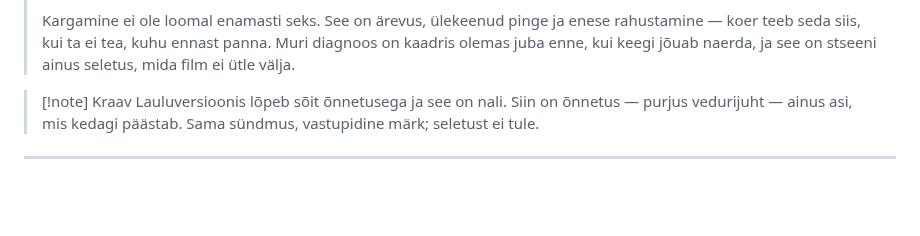
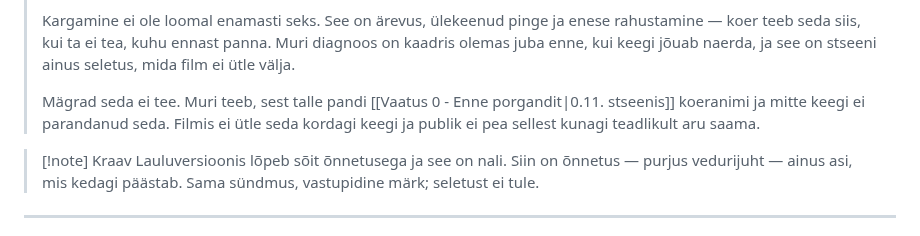
Before and after one commit to anttilinno/raamat, a Markdown page: Vaatus II - Blingimine ja varustamine.md, the part around the change. Rendered like a GitHub page; blank space fills up the shorter version.

```diff
--- a/Vaatus II - Blingimine ja varustamine.md
+++ b/Vaatus II - Blingimine ja varustamine.md
@@ -312,6 +312,8 @@ Muri lõpetab omal ajal ja tuleb tagasi Juhani kõrvale istuma. Väriseb edasi.
 > Terve vagunistseen ehitab üles motiivi, mis on filmi kõige põhjalikumalt lahti kirjutatud, ja siis annab sellele kõige väärikusetuma väljundi, mis olemas on. Muri ei maksa kätte inimese moodi. Ta on mäger ja ta teeb seda, mida ta oskab. Naer tuleb sellest, et kaamera kohtleb teda täpselt sama tõsiselt nagu Juhani malelauda.
 >
 > Kargamine ei ole loomal enamasti seks. See on ärevus, ülekeenud pinge ja enese rahustamine — koer teeb seda siis, kui ta ei tea, kuhu ennast panna. Muri diagnoos on kaadris olemas juba enne, kui keegi jõuab naerda, ja see on stseeni ainus seletus, mida film ei ütle välja.
+>
+> Mägrad seda ei tee. Muri teeb, sest talle pandi [[Vaatus 0 - Enne porgandit|0.11. stseenis]] koeranimi ja mitte keegi ei parandanud seda. Filmis ei ütle seda kordagi keegi ja publik ei pea sellest kunagi teadlikult aru saama.
 
 > [!note] Kraav
 > Lauluversioonis lõpeb sõit õnnetusega ja see on nali. Siin on õnnetus — purjus vedurijuht — ainus asi, mis kedagi päästab. Sama sündmus, vastupidine märk; seletust ei tule.
```
Also changed, not shown: Tegelased.md (+1 -1 lines), Vaatus 0 - Enne porgandit.md (+4 -0 lines).
